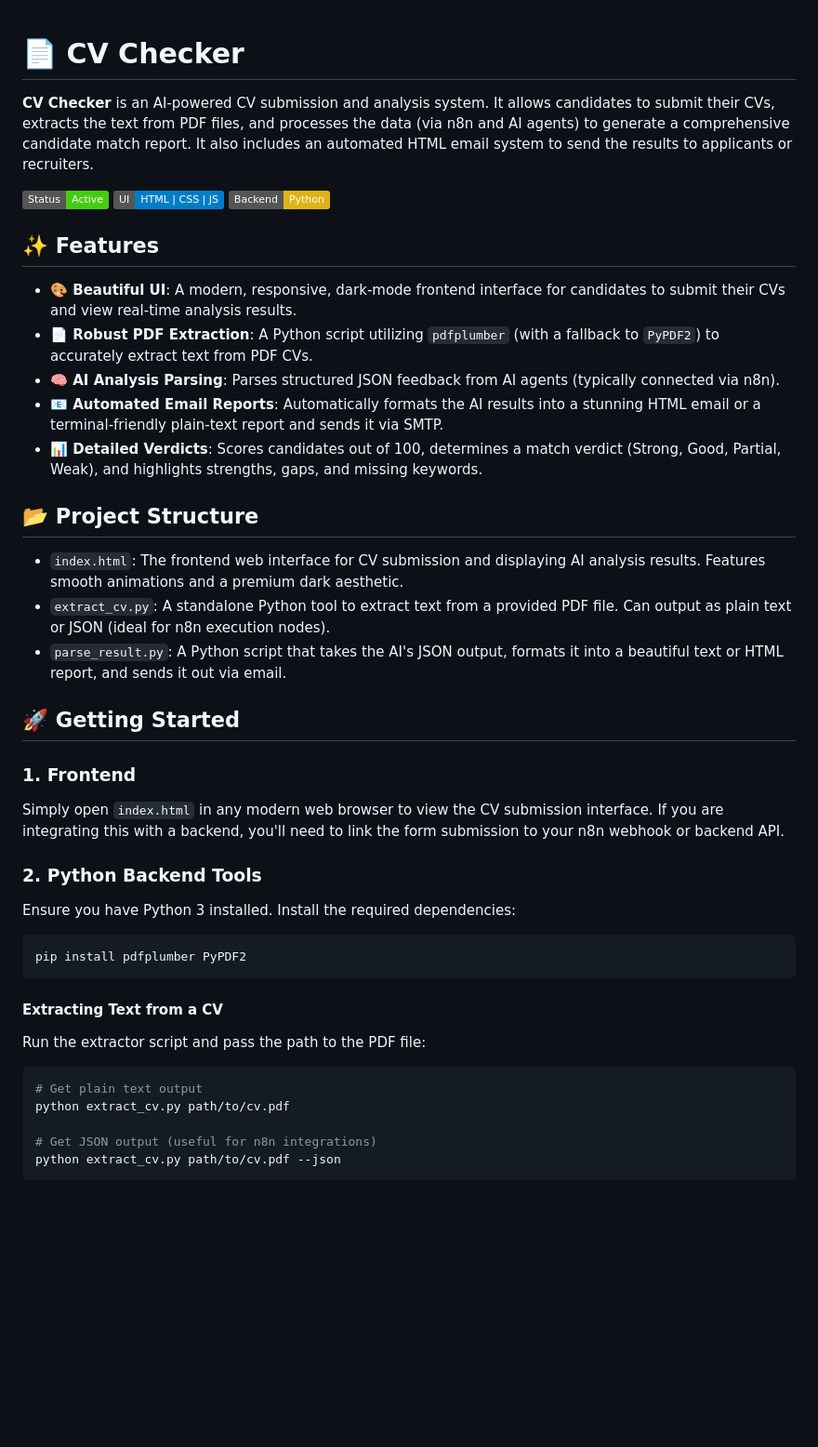
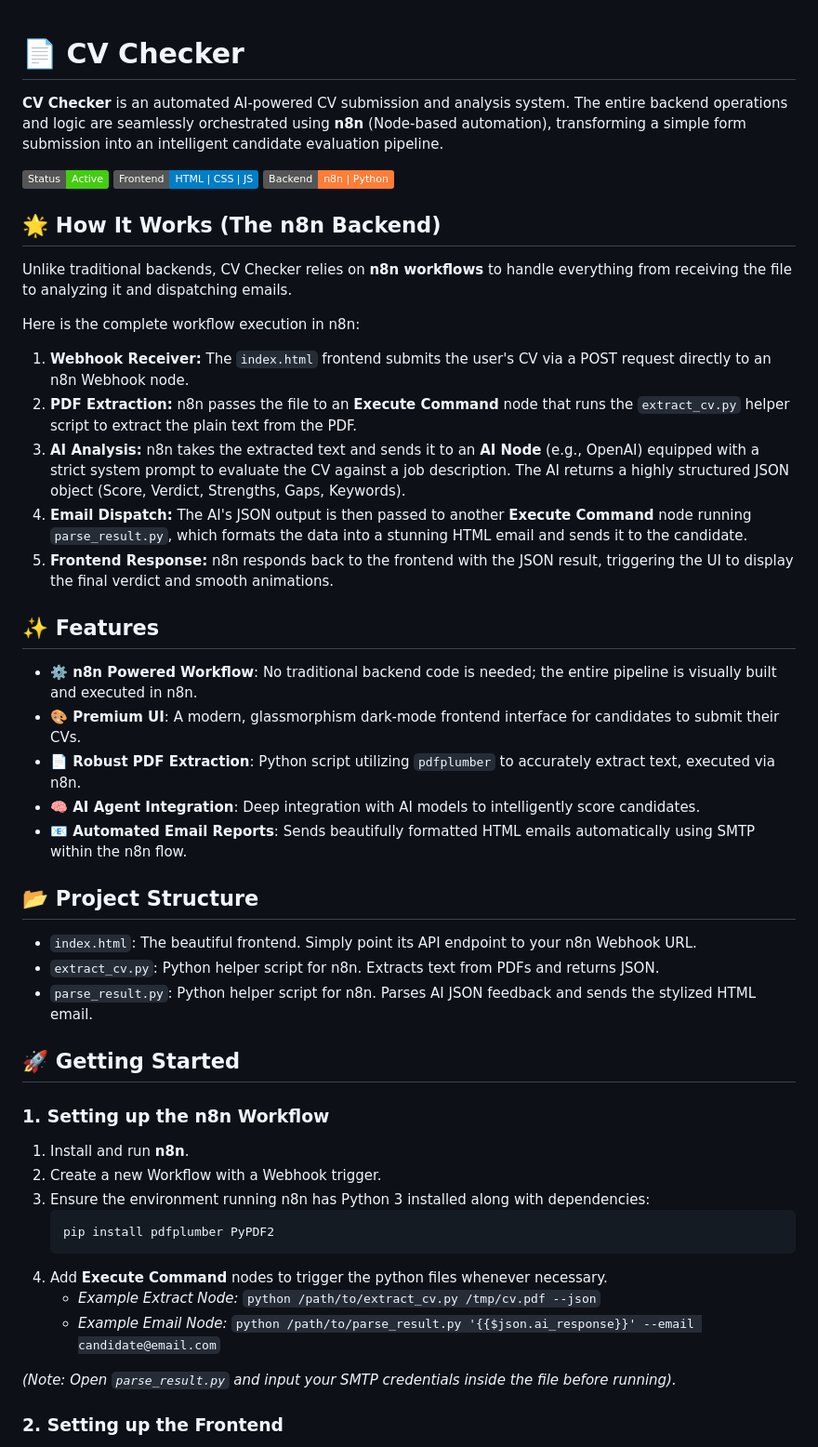
Before and after one commit to moba55/cv-cheaker, a Markdown page: README.md, the part around one of its changes. Shown at 93% size. Drawn GitHub-style; badges without logos; blank space fills up the shorter version.

````diff
--- a/README.md
+++ b/README.md
@@ -1,48 +1,52 @@
+
 # 📄 CV Checker
 
-**CV Checker** is an AI-powered CV submission and analysis system. It allows candidates to submit their CVs, extracts the text from PDF files, and processes the data (via n8n and AI agents) to generate a comprehensive candidate match report. It also includes an automated HTML email system to send the results to applicants or recruiters.
+**CV Checker** is an automated AI-powered CV submission and analysis system. The entire backend operations and logic are seamlessly orchestrated using **n8n** (Node-based automation), transforming a simple form submission into an intelligent candidate evaluation pipeline.
 
-![CV Checker](https://img.shields.io/badge/Status-Active-success)
-![UI](https://img.shields.io/badge/UI-HTML%20%7C%20CSS%20%7C%20JS-blue)
-![Backend](https://img.shields.io/badge/Backend-Python-yellow)
+![Status](https://img.shields.io/badge/Status-Active-success)
+![Frontend](https://img.shields.io/badge/Frontend-HTML%20%7C%20CSS%20%7C%20JS-blue)
+![Backend](https://img.shields.io/badge/Backend-n8n%20%7C%20Python-orange)
+
+## 🌟 How It Works (The n8n Backend)
+
+Unlike traditional backends, CV Checker relies on **n8n workflows** to handle everything from receiving the file to analyzing it and dispatching emails.
+
+Here is the complete workflow execution in n8n:
+1. **Webhook Receiver:** The `index.html` frontend submits the user's CV via a POST request directly to an n8n Webhook node.
+2. **PDF Extraction:** n8n passes the file to an **Execute Command** node that runs the `extract_cv.py` helper script to extract the plain text from the PDF.
+3. **AI Analysis:** n8n takes the extracted text and sends it to an **AI Node** (e.g., OpenAI) equipped with a strict system prompt to evaluate the CV against a job description. The AI returns a highly structured JSON object (Score, Verdict, Strengths, Gaps, Keywords).
+4. **Email Dispatch:** The AI's JSON output is then passed to another **Execute Command** node running `parse_result.py`, which formats the data into a stunning HTML email and sends it to the candidate.
+5. **Frontend Response:** n8n responds back to the frontend with the JSON result, triggering the UI to display the final verdict and smooth animations.
 
 ## ✨ Features
 
-- **🎨 Beautiful UI**: A modern, responsive, dark-mode frontend interface for candidates to submit their CVs and view real-time analysis results.
-- **📄 Robust PDF Extraction**: A Python script utilizing `pdfplumber` (with a fallback to `PyPDF2`) to accurately extract text from PDF CVs.
-- **🧠 AI Analysis Parsing**: Parses structured JSON feedback from AI agents (typically connected via n8n).
-- **📧 Automated Email Reports**: Automatically formats the AI results into a stunning HTML email or a terminal-friendly plain-text report and sends it via SMTP.
-- **📊 Detailed Verdicts**: Scores candidates out of 100, determines a match verdict (Strong, Good, Partial, Weak), and highlights strengths, gaps, and missing keywords.
+- **⚙️ n8n Powered Workflow**: No traditional backend code is needed; the entire pipeline is visually built and executed in n8n.
+- **🎨 Premium UI**: A modern, glassmorphism dark-mode frontend interface for candidates to submit their CVs.
+- **📄 Robust PDF Extraction**: Python script utilizing `pdfplumber` to accurately extract text, executed via n8n.
+- **🧠 AI Agent Integration**: Deep integration with AI models to intelligently score candidates.
+- **📧 Automated Email Reports**: Sends beautifully formatted HTML emails automatically using SMTP within the n8n flow.
 
 ## 📂 Project Structure
 
-- `index.html`: The frontend web interface for CV submission and displaying AI analysis results. Features smooth animations and a premium dark aesthetic.
-- `extract_cv.py`: A standalone Python tool to extract text from a provided PDF file. Can output as plain text or JSON (ideal for n8n execution nodes).
-- `parse_result.py`: A Python script that takes the AI's JSON output, formats it into a beautiful text or HTML report, and sends it out via email.
+- `index.html`: The beautiful frontend. Simply point its API endpoint to your n8n Webhook URL.
+- `extract_cv.py`: Python helper script for n8n. Extracts text from PDFs and returns JSON.
+- `parse_result.py`: Python helper script for n8n. Parses AI JSON feedback and sends the stylized HTML email.
 
 ## 🚀 Getting Started
 
-### 1. Frontend
+### 1. Setting up the n8n Workflow
 
-Simply open `index.html` in any modern web browser to view the CV submission interface. If you are integrating this with a backend, you'll need to link the form submission to your n8n webhook or backend API.
+1. Install and run **n8n**.
+2. Create a new Workflow with a Webhook trigger.
+3. Ensure the environment running n8n has Python 3 installed along with dependencies:
+   ```bash
+   pip install pdfplumber PyPDF2
+   ```
+4. Add **Execute Command** nodes to trigger the python files whenever necessary.
+   - *Example Extract Node:* `python /path/to/extract_cv.py /tmp/cv.pdf --json`
+   - *Example Email Node:* `python /path/to/parse_result.py '{{$json.ai_response}}' --email candidate@email.com`
 
-### 2. Python Backend Tools
+*(Note: Open `parse_result.py` and input your SMTP credentials inside the file before running).*
 
-Ensure you have Python 3 installed. Install the required dependencies:
+### 2. Setting up the Frontend
 
-```bash
-pip install pdfplumber PyPDF2
-```
-
-#### Extracting Text from a CV
-
-Run the extractor script and pass the path to the PDF file:
-
-```bash
-# Get plain text output
-python extract_cv.py path/to/cv.pdf
-
-# Get JSON output (useful for n8n integrations)
-python extract_cv.py path/to/cv.pdf --json
-```
-
````
Also changed, not shown: other parts of README.md (+3 -24 lines).
